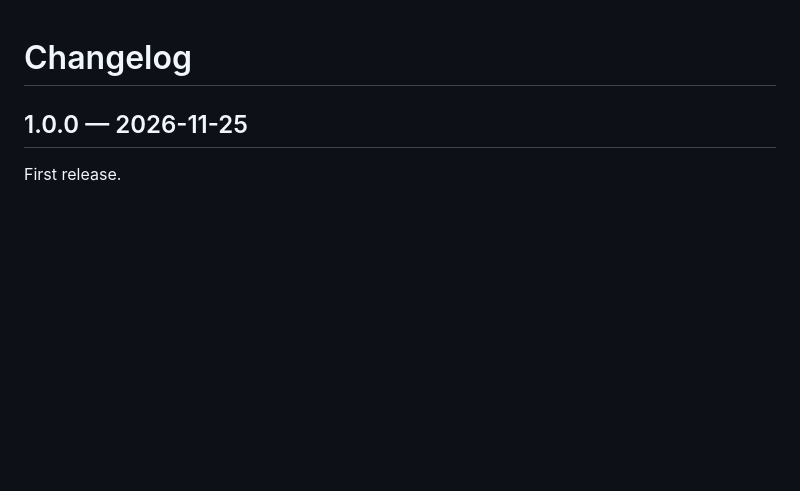
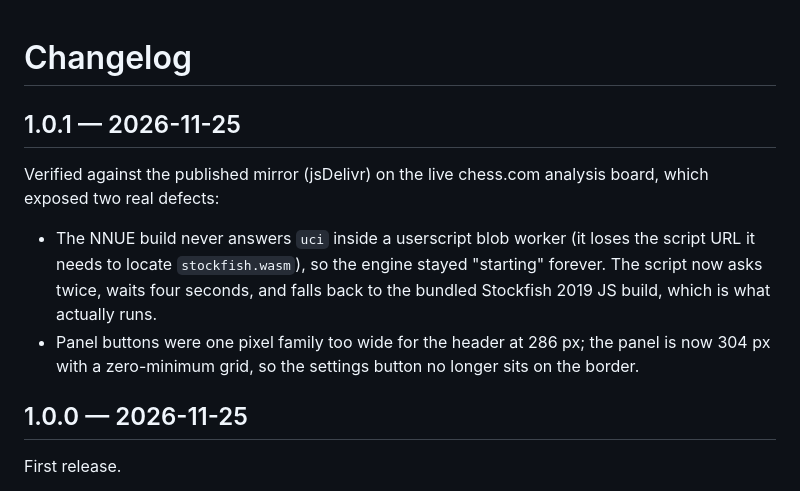
Before and after one commit to ezurinho/chess-wraith, a Markdown page: CHANGELOG.md, the part around the change. GitHub-like rendering; blank space fills up the shorter version.

```diff
--- a/CHANGELOG.md
+++ b/CHANGELOG.md
@@ -1,4 +1,17 @@
 # Changelog
+
+## 1.0.1 — 2026-11-25
+
+Verified against the published mirror (jsDelivr) on the live chess.com analysis
+board, which exposed two real defects:
+
+- The NNUE build never answers `uci` inside a userscript blob worker (it loses
+  the script URL it needs to locate `stockfish.wasm`), so the engine stayed
+  "starting" forever. The script now asks twice, waits four seconds, and falls
+  back to the bundled Stockfish 2019 JS build, which is what actually runs.
+- Panel buttons were one pixel family too wide for the header at 286 px; the
+  panel is now 304 px with a zero-minimum grid, so the settings button no longer
+  sits on the border.
 
 ## 1.0.0 — 2026-11-25
 
```
Also changed, not shown: README.md (+13 -3 lines), assets/panel.png (added), 6 other files.
